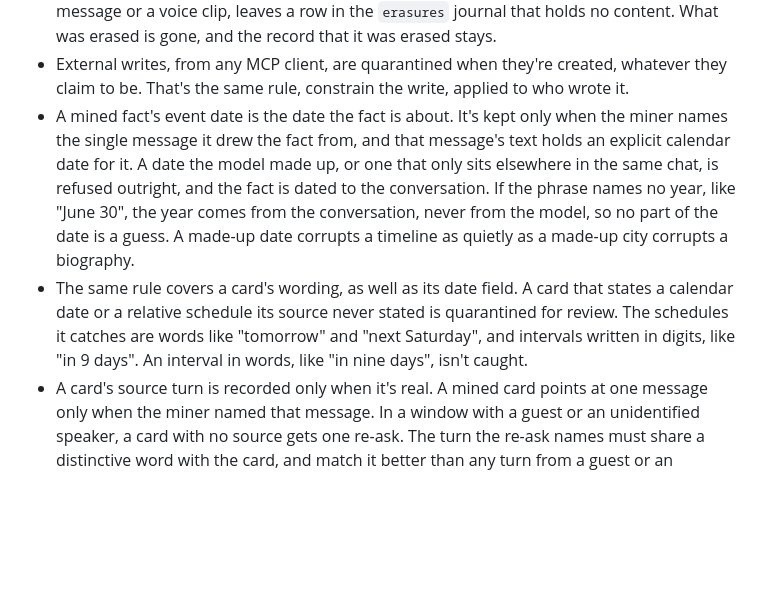
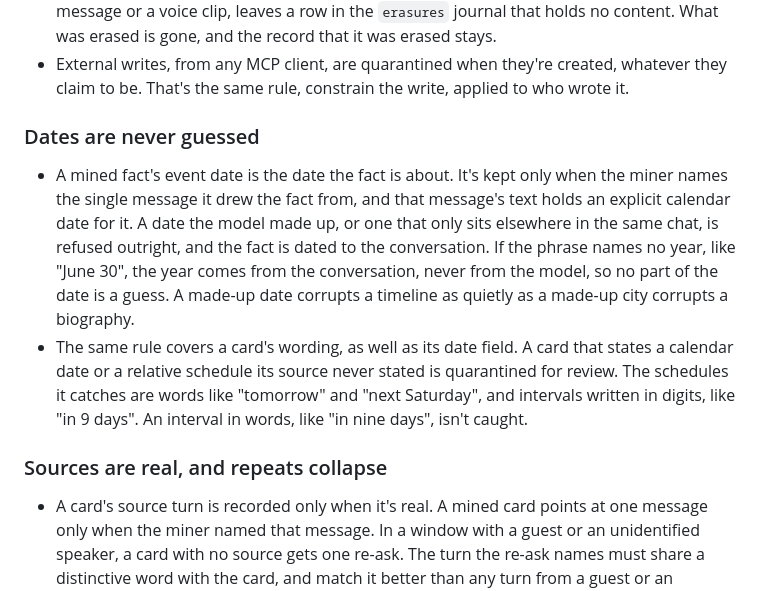
Before and after one commit to shawn-durrani/membro, a Markdown page: docs/MEMORY_INTEGRITY.md, the part around the change. Rendered like a GitHub page; blank space fills up the shorter version.

Commit message:
MEMORY_INTEGRITY: headings in the guarantees, so no stretch runs past 50 lines (#173)
Co-Authored-By: Claude Opus 5.5 <noreply@anthropic.com>

```diff
--- a/docs/MEMORY_INTEGRITY.md
+++ b/docs/MEMORY_INTEGRITY.md
@@ -140,6 +140,8 @@ and `test_restore.py`.
 - External writes, from any MCP client, are quarantined when they're
   created, whatever they claim to be. That's the same rule, constrain
   the write, applied to who wrote it.
+### Dates are never guessed
+
 - A mined fact's event date is the date the fact is about. It's kept
   only when the miner names the single message it drew the fact from,
   and that message's text holds an explicit calendar date for it. A date
@@ -155,6 +157,8 @@ and `test_restore.py`.
   words like "tomorrow" and "next Saturday", and intervals written in
   digits, like "in 9 days". An interval in words, like "in nine days",
   isn't caught.
+### Sources are real, and repeats collapse
+
 - A card's source turn is recorded only when it's real. A mined card
   points at one message only when the miner named that message. In a
   window with a guest or an unidentified speaker, a card with no source
```
